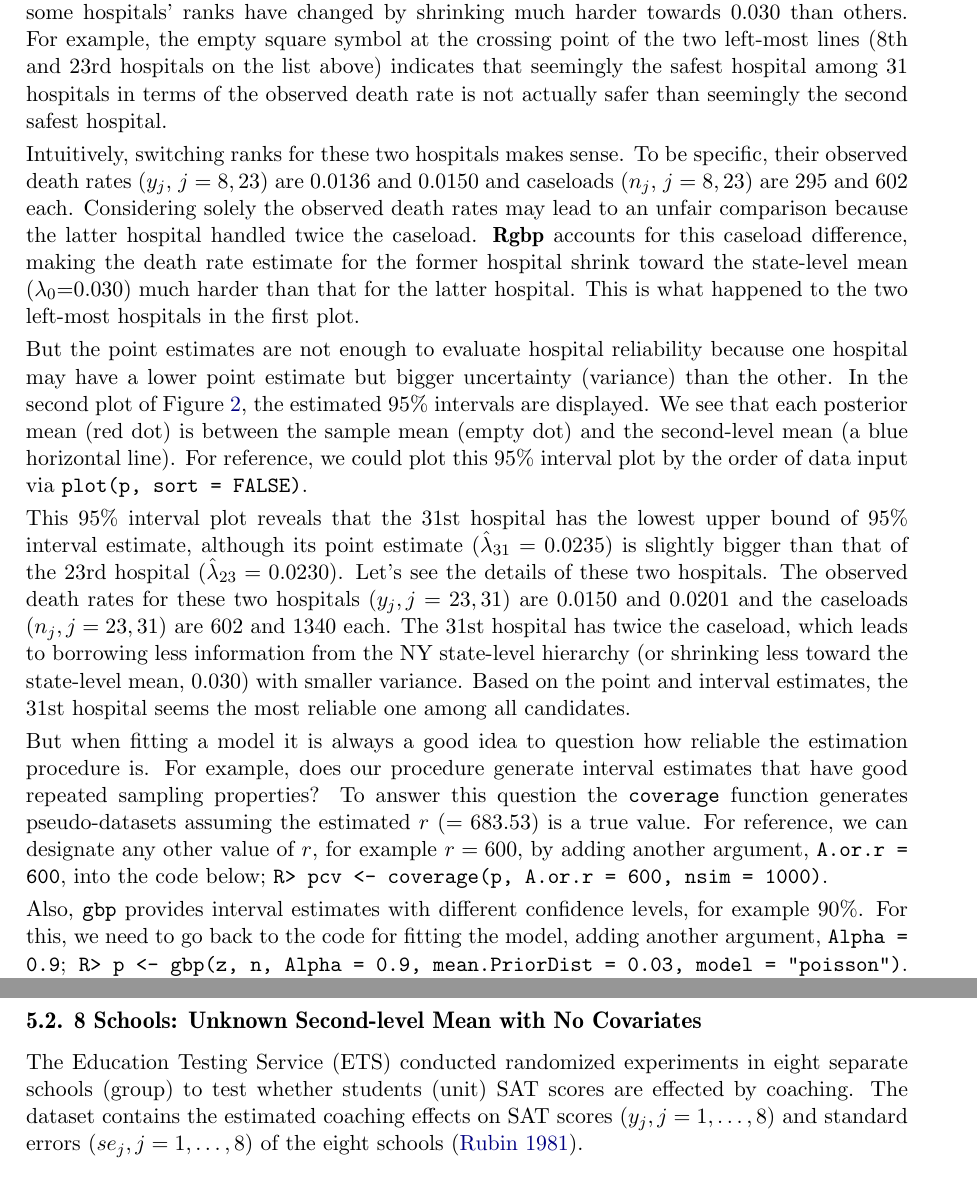
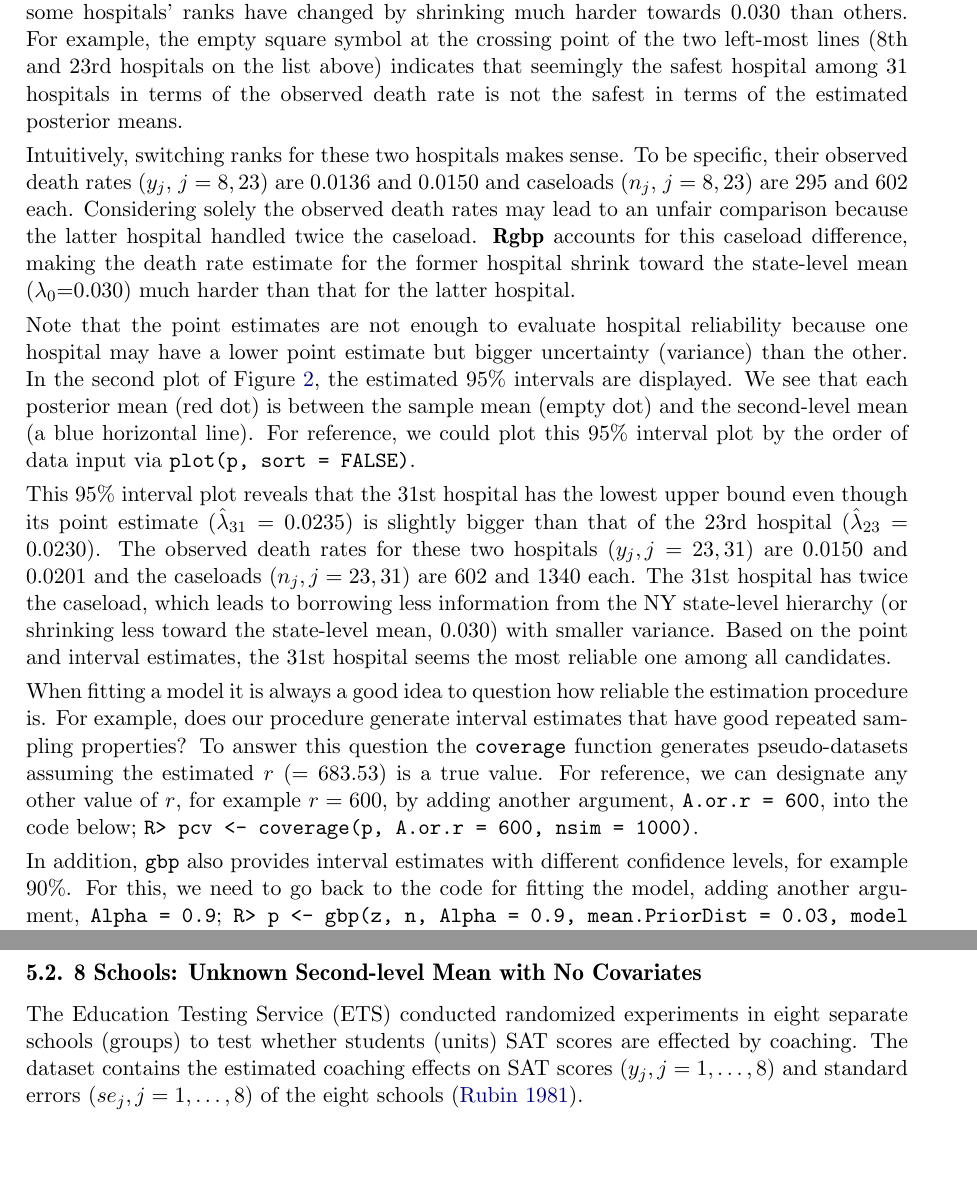
Before and after one commit to jyklly/Rgbp, a LaTeX document (jss/article.tex): two parts of pages 11 and 13 of 22, joined at a grey line, cut so that both start at the same text, the shorter picture padded with empty space. Compiled offline with pdfLaTeX.

Commit message:
last edits. just need to change process.png

```diff
--- a/jss/article.tex
+++ b/jss/article.tex
@@ -364,21 +364,21 @@ R> plot(p)
 \end{center}
 \end{figure}
 
-In Figure \ref{fig:hospshr} the regression towards the mean (RTTM) is obvious in the first graph; the observed sample means, empty dots on the upper horizontal line, are shrinking towards the known second-level mean (a blue vertical line at 0.030) to the different extents. Note that some hospitals' ranks have changed by shrinking much harder towards 0.030 than others. For example, the empty square symbol at the crossing point of the two left-most lines (8th and 23rd hospitals on the list above) indicates that seemingly the safest hospital among 31 hospitals in terms of the observed death rate is not actually safer than seemingly the second safest hospital.
+In Figure \ref{fig:hospshr} the regression towards the mean (RTTM) is obvious in the first graph; the observed sample means, empty dots on the upper horizontal line, are shrinking towards the known second-level mean (a blue vertical line at 0.030) to the different extents. Note that some hospitals' ranks have changed by shrinking much harder towards 0.030 than others. For example, the empty square symbol at the crossing point of the two left-most lines (8th and 23rd hospitals on the list above) indicates that seemingly the safest hospital among 31 hospitals in terms of the observed death rate is not the safest in terms of the estimated posterior means.
 
 
-Intuitively, switching ranks for these two hospitals makes sense. To be specific, their observed death rates ($y_{j}$, $j=8, 23$) are 0.0136 and 0.0150 and caseloads ($n_{j}$, $j=8, 23$) are 295 and 602 each. Considering solely the observed death rates may lead to an unfair comparison because the latter hospital handled twice the caseload. \pkg{Rgbp} accounts for this caseload difference, making the death rate estimate for the former hospital shrink toward the state-level mean ($\lambda_{0}$=0.030) much harder than that for the latter hospital. This is what happened to the two left-most hospitals in the first plot.
+Intuitively, switching ranks for these two hospitals makes sense. To be specific, their observed death rates ($y_{j}$, $j=8, 23$) are 0.0136 and 0.0150 and caseloads ($n_{j}$, $j=8, 23$) are 295 and 602 each. Considering solely the observed death rates may lead to an unfair comparison because the latter hospital handled twice the caseload. \pkg{Rgbp} accounts for this caseload difference, making the death rate estimate for the former hospital shrink toward the state-level mean ($\lambda_{0}$=0.030) much harder than that for the latter hospital.
 
 
-But the point estimates are not enough to evaluate hospital reliability because one hospital may have a lower point estimate but  bigger uncertainty (variance) than the other. In the second plot of Figure \ref{fig:hospshr}, the estimated 95\% intervals are displayed. We see that each posterior mean (red dot) is between the sample mean (empty dot) and the second-level mean (a blue horizontal line). For reference, we could plot this 95\% interval plot by the order of data input via \code{plot(p, sort = FALSE)}.
+Note that the point estimates are not enough to evaluate hospital reliability because one hospital may have a lower point estimate but  bigger uncertainty (variance) than the other. In the second plot of Figure \ref{fig:hospshr}, the estimated 95\% intervals are displayed. We see that each posterior mean (red dot) is between the sample mean (empty dot) and the second-level mean (a blue horizontal line). For reference, we could plot this 95\% interval plot by the order of data input via \code{plot(p, sort = FALSE)}.
 
-This 95\% interval plot reveals that the 31st hospital has the lowest upper bound of 95\% interval estimate, although its point estimate ($\hat{\lambda}_{31}=0.0235$) is slightly bigger than that of the 23rd hospital ($\hat{\lambda}_{23}=0.0230$). Let's see the details of these two hospitals. The observed death rates for these two hospitals ($y_{j}, j=23, 31$) are 0.0150 and 0.0201 and the caseloads ($n_{j}, j =23, 31$) are 602 and 1340 each. The 31st hospital has twice the caseload, which leads to borrowing less information from the NY state-level hierarchy (or shrinking less toward the state-level mean, 0.030) with smaller variance. Based on the point and interval estimates, the 31st hospital seems the most reliable one among all candidates.
+This 95\% interval plot reveals that the 31st hospital has the lowest upper bound even though its point estimate ($\hat{\lambda}_{31}=0.0235$) is slightly bigger than that of the 23rd hospital ($\hat{\lambda}_{23}=0.0230$). The observed death rates for these two hospitals ($y_{j}, j=23, 31$) are 0.0150 and 0.0201 and the caseloads ($n_{j}, j =23, 31$) are 602 and 1340 each. The 31st hospital has twice the caseload, which leads to borrowing less information from the NY state-level hierarchy (or shrinking less toward the state-level mean, 0.030) with smaller variance. Based on the point and interval estimates, the 31st hospital seems the most reliable one among all candidates.
 
 
-But when fitting a model it is always a good idea to question how reliable the estimation procedure is. For example, does our procedure generate interval estimates that have good repeated sampling properties? To answer this question the \code{coverage} function generates pseudo-datasets assuming the estimated $r~(=683.53)$ is a true value. For reference, we can designate any other value of $r$, for example $r=600$, by adding another argument, \code{A.or.r = 600}, into the code below; \code{R> pcv <- coverage(p, A.or.r = 600, nsim = 1000)}.
+When fitting a model it is always a good idea to question how reliable the estimation procedure is. For example, does our procedure generate interval estimates that have good repeated sampling properties? To answer this question the \code{coverage} function generates pseudo-datasets assuming the estimated $r~(=683.53)$ is a true value. For reference, we can designate any other value of $r$, for example $r=600$, by adding another argument, \code{A.or.r = 600}, into the code below; \code{R> pcv <- coverage(p, A.or.r = 600, nsim = 1000)}.
 
 
-Also, \code{gbp} provides interval estimates with different confidence levels, for example 90\%. For this, we need to go back to the code for fitting the model, adding another argument, \code{Alpha = 0.9}; \code{R> p <- gbp(z, n, Alpha = 0.9, mean.PriorDist = 0.03, model = "poisson")}.  Then, the code below will evaluate whether interval estimates achieve the 90\% confidence level.
+In addition, \code{gbp} also provides interval estimates with different confidence levels, for example 90\%. For this, we need to go back to the code for fitting the model, adding another argument, \code{Alpha = 0.9}; \code{R> p <- gbp(z, n, Alpha = 0.9, mean.PriorDist = 0.03, model = "poisson")}.  Then, the code below will evaluate whether interval estimates achieve the 90\% confidence level.
 
 \begin{CodeChunk}
 \begin{CodeInput}
@@ -453,7 +451,7 @@ For reference, two $31 \times 1,000$ matrices \code{raw.resultRB} and \code{raw.
 
 \subsection[Unknown Second-level Mean and No Covariate]{8 Schools: Unknown Second-level Mean with No Covariates} \label{sec:ex:8schools}
 
-The Education Testing Service (ETS) conducted randomized experiments in eight separate schools (group) to test whether students (unit) SAT scores are effected by coaching. The dataset contains the estimated coaching effects on SAT scores ($y_{j}, j=1, \ldots, 8$) and standard errors ($se_{j}, j=1, \ldots, 8$) of the eight schools \citep{1981}.
+The Education Testing Service (ETS) conducted randomized experiments in eight separate schools (groups) to test whether students (units) SAT scores are effected by coaching. The dataset contains the estimated coaching effects on SAT scores ($y_{j}, j=1, \ldots, 8$) and standard errors ($se_{j}, j=1, \ldots, 8$) of the eight schools \citep{1981}.
 \begin{CodeChunk}
 \begin{CodeInput}
 R> y  <- c(12, -3, 28,  7,  1,  8, 18, -1)
```
Also changed, not shown: jss/article.tex (6 more changed lines).
